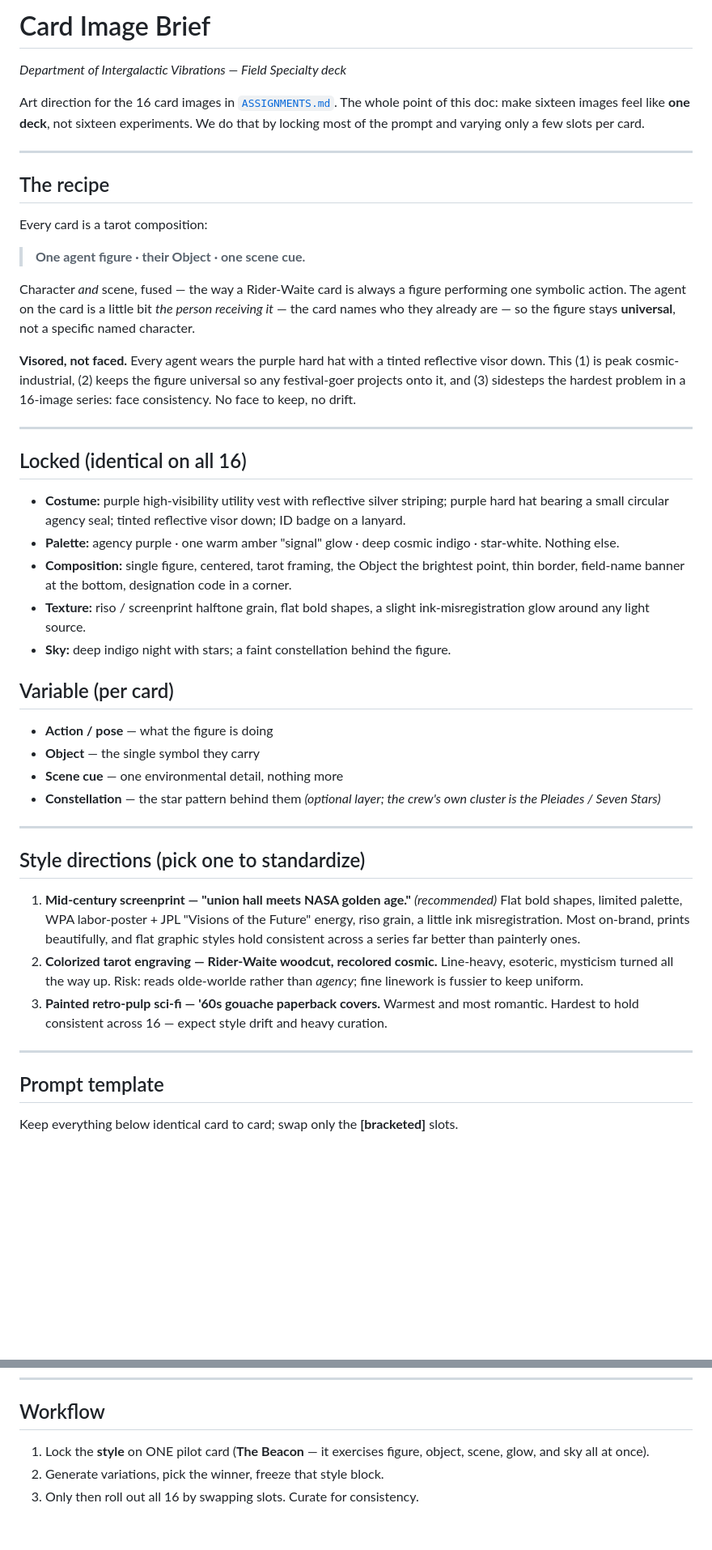
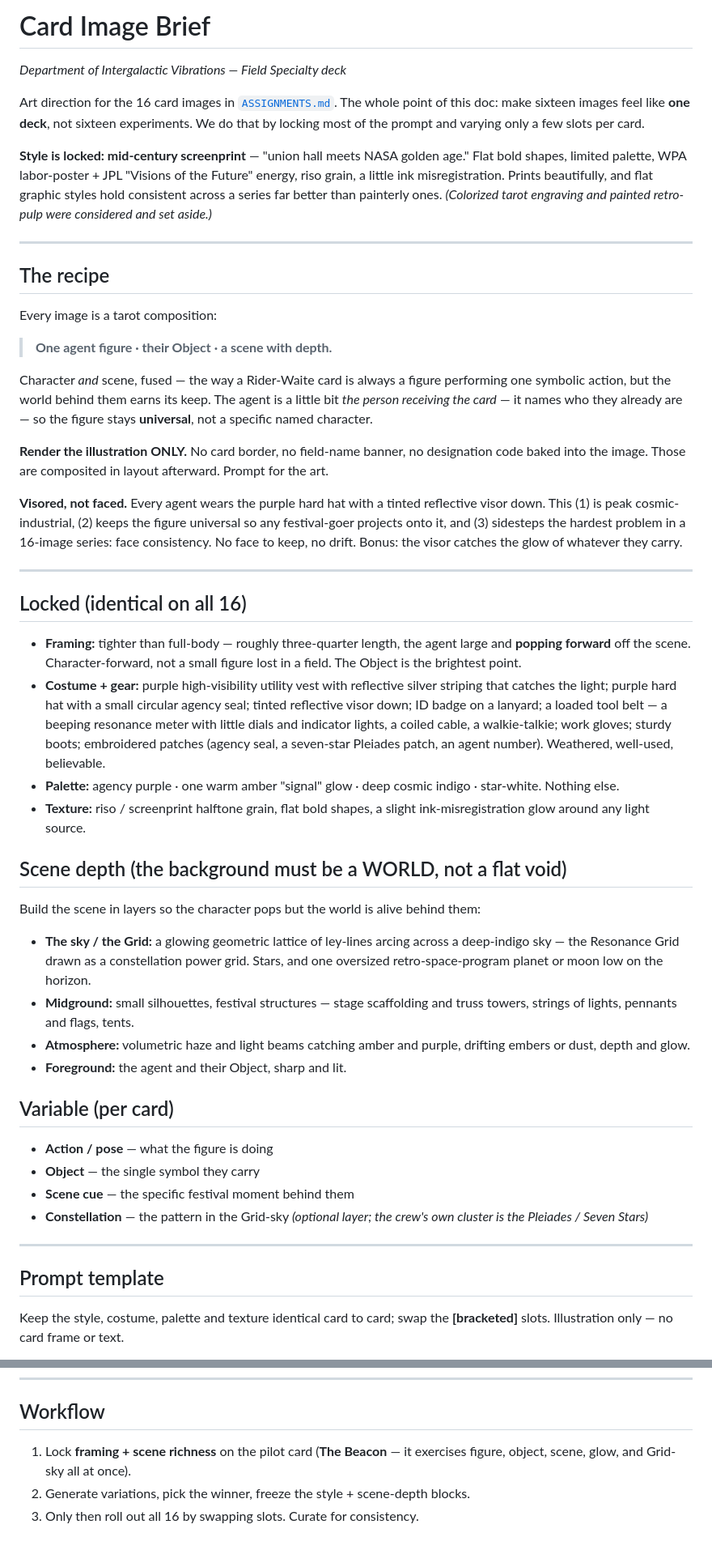
Before and after one commit to Jpoliachik/department-intergalactic-vibes, a Markdown page: IMAGE_BRIEF.md, 2 parts joined by grey strips. Shown at 81% size. GitHub-like rendering; blank space fills up the shorter version.

Commit message:
Lock screenprint style; render illustration only, richer character + world
Drop card furniture from the render (composited in layout later). Tighten
to character-forward three-quarter framing, load out the agent's gear, and
replace the bland background with a layered festival-night world: the
Resonance Grid as a constellation lattice, stage rigging, string lights,
haze, an oversized retro planet.

Co-Authored-By: Claude Opus 4.8 <noreply@anthropic.com>
Claude-Session: https://claude.ai/code/session_01FvgSBCfMRpThsGgbvMvq3D

```diff
--- a/IMAGE_BRIEF.md
+++ b/IMAGE_BRIEF.md
@@ -1,6 +1,6 @@
 <!-- WORKING DRAFT — art direction for the Field Specialty card images.
      Pairs with ASSIGNMENTS.md (one image per card). Status: draft.
-     Goal: 16 cards that read as ONE deck. Lock the spine, vary a few slots. -->
+     Goal: 16 images that read as ONE deck. Lock the spine, vary a few slots. -->
 
 # Card Image Brief
 
@@ -8,46 +8,50 @@ _Department of Intergalactic Vibrations — Field Specialty deck_
 
 Art direction for the 16 card images in [`ASSIGNMENTS.md`](ASSIGNMENTS.md). The whole point of this doc: make sixteen images feel like **one deck**, not sixteen experiments. We do that by locking most of the prompt and varying only a few slots per card.
 
+**Style is locked: mid-century screenprint** — "union hall meets NASA golden age." Flat bold shapes, limited palette, WPA labor-poster + JPL "Visions of the Future" energy, riso grain, a little ink misregistration. Prints beautifully, and flat graphic styles hold consistent across a series far better than painterly ones. _(Colorized tarot engraving and painted retro-pulp were considered and set aside.)_
+
 ---
 
 ## The recipe
 
-Every card is a tarot composition:
+Every image is a tarot composition:
 
-> **One agent figure · their Object · one scene cue.**
+> **One agent figure · their Object · a scene with depth.**
 
-Character *and* scene, fused — the way a Rider-Waite card is always a figure performing one symbolic action. The agent on the card is a little bit _the person receiving it_ — the card names who they already are — so the figure stays **universal**, not a specific named character.
+Character *and* scene, fused — the way a Rider-Waite card is always a figure performing one symbolic action, but the world behind them earns its keep. The agent is a little bit _the person receiving the card_ — it names who they already are — so the figure stays **universal**, not a specific named character.
 
-**Visored, not faced.** Every agent wears the purple hard hat with a tinted reflective visor down. This (1) is peak cosmic-industrial, (2) keeps the figure universal so any festival-goer projects onto it, and (3) sidesteps the hardest problem in a 16-image series: face consistency. No face to keep, no drift.
+**Render the illustration ONLY.** No card border, no field-name banner, no designation code baked into the image. Those are composited in layout afterward. Prompt for the art.
+
+**Visored, not faced.** Every agent wears the purple hard hat with a tinted reflective visor down. This (1) is peak cosmic-industrial, (2) keeps the figure universal so any festival-goer projects onto it, and (3) sidesteps the hardest problem in a 16-image series: face consistency. No face to keep, no drift. Bonus: the visor catches the glow of whatever they carry.
 
 ---
 
 ## Locked (identical on all 16)
 
-- **Costume:** purple high-visibility utility vest with reflective silver striping; purple hard hat bearing a small circular agency seal; tinted reflective visor down; ID badge on a lanyard.
+- **Framing:** tighter than full-body — roughly three-quarter length, the agent large and **popping forward** off the scene. Character-forward, not a small figure lost in a field. The Object is the brightest point.
+- **Costume + gear:** purple high-visibility utility vest with reflective silver striping that catches the light; purple hard hat with a small circular agency seal; tinted reflective visor down; ID badge on a lanyard; a loaded tool belt — a beeping resonance meter with little dials and indicator lights, a coiled cable, a walkie-talkie; work gloves; sturdy boots; embroidered patches (agency seal, a seven-star Pleiades patch, an agent number). Weathered, well-used, believable.
 - **Palette:** agency purple · one warm amber "signal" glow · deep cosmic indigo · star-white. Nothing else.
-- **Composition:** single figure, centered, tarot framing, the Object the brightest point, thin border, field-name banner at the bottom, designation code in a corner.
 - **Texture:** riso / screenprint halftone grain, flat bold shapes, a slight ink-misregistration glow around any light source.
-- **Sky:** deep indigo night with stars; a faint constellation behind the figure.
+
+## Scene depth (the background must be a WORLD, not a flat void)
+
+Build the scene in layers so the character pops but the world is alive behind them:
+
+- **The sky / the Grid:** a glowing geometric lattice of ley-lines arcing across a deep-indigo sky — the Resonance Grid drawn as a constellation power grid. Stars, and one oversized retro-space-program planet or moon low on the horizon.
+- **Midground:** small silhouettes, festival structures — stage scaffolding and truss towers, strings of lights, pennants and flags, tents.
+- **Atmosphere:** volumetric haze and light beams catching amber and purple, drifting embers or dust, depth and glow.
+- **Foreground:** the agent and their Object, sharp and lit.
 
 ## Variable (per card)
 
 - **Action / pose** — what the figure is doing
 - **Object** — the single symbol they carry
-- **Scene cue** — one environmental detail, nothing more
-- **Constellation** — the star pattern behind them _(optional layer; the crew's own cluster is the Pleiades / Seven Stars)_
-
----
-
-## Style directions (pick one to standardize)
-
-1. **Mid-century screenprint — "union hall meets NASA golden age."** _(recommended)_ Flat bold shapes, limited palette, WPA labor-poster + JPL "Visions of the Future" energy, riso grain, a little ink misregistration. Most on-brand, prints beautifully, and flat graphic styles hold consistent across a series far better than painterly ones.
-2. **Colorized tarot engraving — Rider-Waite woodcut, recolored cosmic.** Line-heavy, esoteric, mysticism turned all the way up. Risk: reads olde-worlde rather than _agency_; fine linework is fussier to keep uniform.
-3. **Painted retro-pulp sci-fi — '60s gouache paperback covers.** Warmest and most romantic. Hardest to hold consistent across 16 — expect style drift and heavy curation.
+- **Scene cue** — the specific festival moment behind them
+- **Constellation** — the pattern in the Grid-sky _(optional layer; the crew's own cluster is the Pleiades / Seven Stars)_
 
 ---
 
 ## Prompt template
 
-Keep everything below identical card to card; swap only the **[bracketed]** slots.
+Keep the style, costume, palette and texture identical card to card; swap the **[bracketed]** slots. Illustration only — no card frame or text.
 
@@ -82,6 +86,6 @@ _Optional constellation layer (astrology as operational framework): map each pos
 
 ## Workflow
 
-1. Lock the **style** on ONE pilot card (**The Beacon** — it exercises figure, object, scene, glow, and sky all at once).
-2. Generate variations, pick the winner, freeze that style block.
+1. Lock **framing + scene richness** on the pilot card (**The Beacon** — it exercises figure, object, scene, glow, and Grid-sky all at once).
+2. Generate variations, pick the winner, freeze the style + scene-depth blocks.
 3. Only then roll out all 16 by swapping slots. Curate for consistency.
```
Also changed, not shown: other parts of IMAGE_BRIEF.md (+8 -8 lines).
